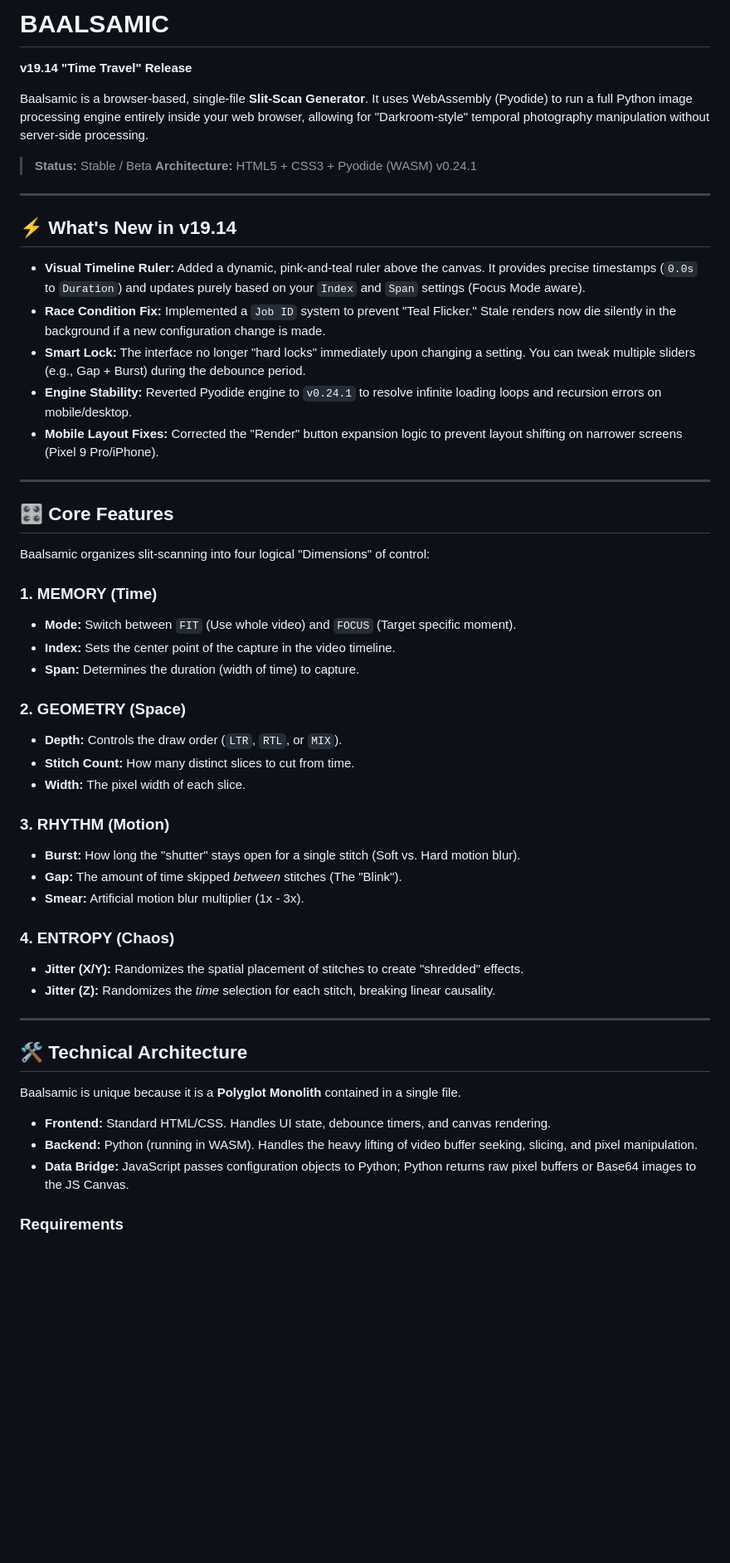
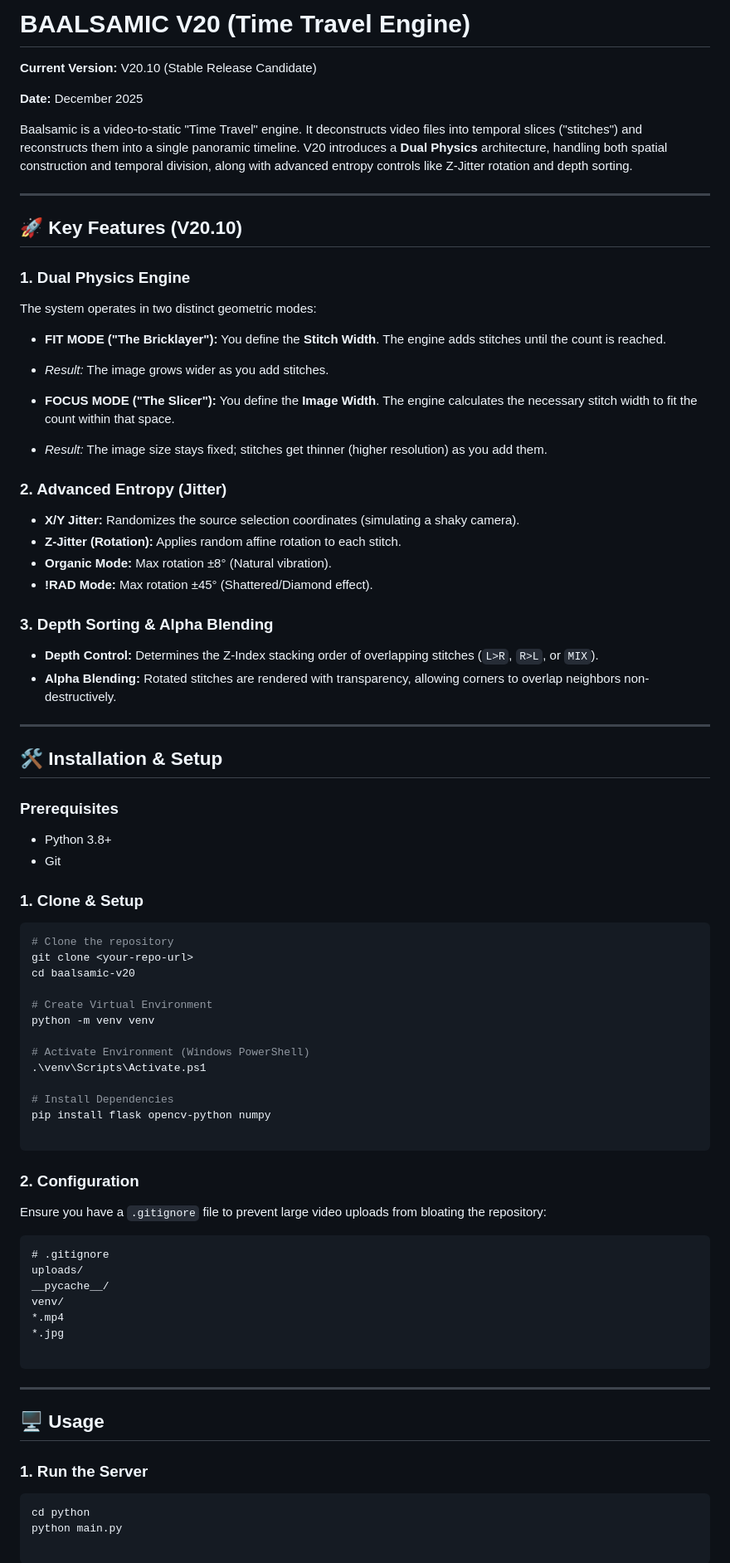
Before and after one commit to mfgink/baalsamic, a Markdown page: README.md, the part around the change printed below. Shown: that part at 83% size. Drawn GitHub-style; blank space fills up the shorter version.

Commit message:
version 20.10 release readme

````diff
--- a/README.md
+++ b/README.md
@@ -1,60 +1,92 @@
-# BAALSAMIC
+# BAALSAMIC V20 (Time Travel Engine)
 
-**v19.14 "Time Travel" Release**
+**Current Version:** V20.10 (Stable Release Candidate)
 
-Baalsamic is a browser-based, single-file **Slit-Scan Generator**. It uses WebAssembly (Pyodide) to run a full Python image processing engine entirely inside your web browser, allowing for "Darkroom-style" temporal photography manipulation without server-side processing.
+**Date:** December 2025
 
-> **Status:** Stable / Beta
-> **Architecture:** HTML5 + CSS3 + Pyodide (WASM) v0.24.1
+Baalsamic is a video-to-static "Time Travel" engine. It deconstructs video files into temporal slices ("stitches") and reconstructs them into a single panoramic timeline. V20 introduces a **Dual Physics** architecture, handling both spatial construction and temporal division, along with advanced entropy controls like Z-Jitter rotation and depth sorting.
 
 ---
 
-## ⚡ What's New in v19.14
+## 🚀 Key Features (V20.10)
 
-* **Visual Timeline Ruler:** Added a dynamic, pink-and-teal ruler above the canvas. It provides precise timestamps (`0.0s` to `Duration`) and updates purely based on your `Index` and `Span` settings (Focus Mode aware).
-* **Race Condition Fix:** Implemented a `Job ID` system to prevent "Teal Flicker." Stale renders now die silently in the background if a new configuration change is made.
-* **Smart Lock:** The interface no longer "hard locks" immediately upon changing a setting. You can tweak multiple sliders (e.g., Gap + Burst) during the debounce period.
-* **Engine Stability:** Reverted Pyodide engine to `v0.24.1` to resolve infinite loading loops and recursion errors on mobile/desktop.
-* **Mobile Layout Fixes:** Corrected the "Render" button expansion logic to prevent layout shifting on narrower screens (Pixel 9 Pro/iPhone).
+### 1. Dual Physics Engine
+
+The system operates in two distinct geometric modes:
+
+* **FIT MODE ("The Bricklayer"):** You define the **Stitch Width**. The engine adds stitches until the count is reached.
+* *Result:* The image grows wider as you add stitches.
+
+
+* **FOCUS MODE ("The Slicer"):** You define the **Image Width**. The engine calculates the necessary stitch width to fit the count within that space.
+* *Result:* The image size stays fixed; stitches get thinner (higher resolution) as you add them.
+
+
+
+### 2. Advanced Entropy (Jitter)
+
+* **X/Y Jitter:** Randomizes the source selection coordinates (simulating a shaky camera).
+* **Z-Jitter (Rotation):** Applies random affine rotation to each stitch.
+* **Organic Mode:** Max rotation ±8° (Natural vibration).
+* **!RAD Mode:** Max rotation ±45° (Shattered/Diamond effect).
+
+
+
+### 3. Depth Sorting & Alpha Blending
+
+* **Depth Control:** Determines the Z-Index stacking order of overlapping stitches (`L>R`, `R>L`, or `MIX`).
+* **Alpha Blending:** Rotated stitches are rendered with transparency, allowing corners to overlap neighbors non-destructively.
 
 ---
 
-## 🎛️ Core Features
+## 🛠 Installation & Setup
 
-Baalsamic organizes slit-scanning into four logical "Dimensions" of control:
+### Prerequisites
 
-### 1. MEMORY (Time)
+* Python 3.8+
+* Git
 
-* **Mode:** Switch between `FIT` (Use whole video) and `FOCUS` (Target specific moment).
-* **Index:** Sets the center point of the capture in the video timeline.
-* **Span:** Determines the duration (width of time) to capture.
+### 1. Clone & Setup
 
-### 2. GEOMETRY (Space)
+```bash
+# Clone the repository
+git clone <your-repo-url>
+cd baalsamic-v20
 
-* **Depth:** Controls the draw order (`LTR`, `RTL`, or `MIX`).
-* **Stitch Count:** How many distinct slices to cut from time.
-* **Width:** The pixel width of each slice.
+# Create Virtual Environment
+python -m venv venv
 
-### 3. RHYTHM (Motion)
+# Activate Environment (Windows PowerShell)
+.\venv\Scripts\Activate.ps1
 
-* **Burst:** How long the "shutter" stays open for a single stitch (Soft vs. Hard motion blur).
-* **Gap:** The amount of time skipped *between* stitches (The "Blink").
-* **Smear:** Artificial motion blur multiplier (1x - 3x).
+# Install Dependencies
+pip install flask opencv-python numpy
 
-### 4. ENTROPY (Chaos)
+```
 
-* **Jitter (X/Y):** Randomizes the spatial placement of stitches to create "shredded" effects.
-* **Jitter (Z):** Randomizes the *time* selection for each stitch, breaking linear causality.
+### 2. Configuration
+
+Ensure you have a `.gitignore` file to prevent large video uploads from bloating the repository:
+
+```text
+# .gitignore
+uploads/
+__pycache__/
+venv/
+*.mp4
+*.jpg
+
+```
 
 ---
 
-## 🛠️ Technical Architecture
+## 🖥 Usage
 
-Baalsamic is unique because it is a **Polyglot Monolith** contained in a single file.
+### 1. Run the Server
 
-* **Frontend:** Standard HTML/CSS. Handles UI state, debounce timers, and canvas rendering.
-* **Backend:** Python (running in WASM). Handles the heavy lifting of video buffer seeking, slicing, and pixel manipulation.
-* **Data Bridge:** JavaScript passes configuration objects to Python; Python returns raw pixel buffers or Base64 images to the JS Canvas.
+```bash
+cd python
+python main.py
 
-### Requirements
+```
 
````
Also changed, not shown: other parts of README.md (+28 -13 lines).
